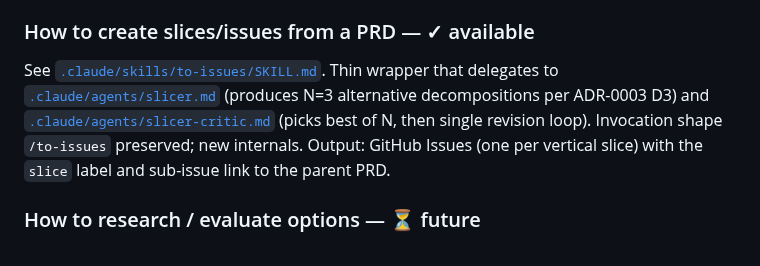
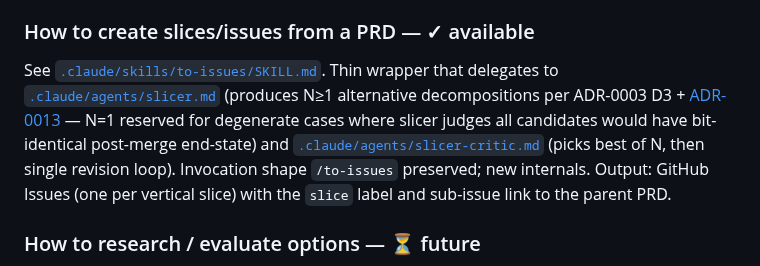
Before and after one commit to vojtech-stas/project-claude, a Markdown page: CLAUDE.md, the part around the change. GitHub-like rendering.

Commit message:
docs(claude): update slicer N reference for ADR-0013 carveout
WHY: The "How to create slices/issues from a PRD" line previously
locked N=3 per ADR-0003 D3; ADR-0013 partially supersedes that
with an N=1 carveout for degenerate end-state cases. Update the
reference to N≥1 with the carveout cited inline so the
operational-logic section reflects the current contract.

Closes #117

Co-Authored-By: Claude Opus 4.7 (1M context) <noreply@anthropic.com>

```diff
--- a/CLAUDE.md
+++ b/CLAUDE.md
@@ -351,7 +351,7 @@ See [`.claude/skills/to-prd/SKILL.md`](.claude/skills/to-prd/SKILL.md) — **can
 See [`.claude/agents/adr-critic.md`](.claude/agents/adr-critic.md). Invoked by `/to-prd` in parallel with `prd-critic` whenever a macro-ADR is drafted alongside a PRD (per ADR-0004 D1). Mirrors `prd-critic`'s ≤3-round APPROVE/BLOCK loop and I5 escalation surface; rubric is ADR-specific (convention compliance, cross-ADR consistency, supersession explicit by D-ID, bootstrap-mode policy acknowledged, immutability respected). Both critics must APPROVE before `/to-prd` posts.
 
 ### How to create slices/issues from a PRD — ✓ available
-See [`.claude/skills/to-issues/SKILL.md`](.claude/skills/to-issues/SKILL.md). Thin wrapper that delegates to [`.claude/agents/slicer.md`](.claude/agents/slicer.md) (produces N=3 alternative decompositions per ADR-0003 D3) and [`.claude/agents/slicer-critic.md`](.claude/agents/slicer-critic.md) (picks best of N, then single revision loop). Invocation shape `/to-issues` preserved; new internals. Output: GitHub Issues (one per vertical slice) with the `slice` label and sub-issue link to the parent PRD.
+See [`.claude/skills/to-issues/SKILL.md`](.claude/skills/to-issues/SKILL.md). Thin wrapper that delegates to [`.claude/agents/slicer.md`](.claude/agents/slicer.md) (produces N≥1 alternative decompositions per ADR-0003 D3 + [ADR-0013](decisions/0013-slicer-n3-contract-refined.md) — N=1 reserved for degenerate cases where slicer judges all candidates would have bit-identical post-merge end-state) and [`.claude/agents/slicer-critic.md`](.claude/agents/slicer-critic.md) (picks best of N, then single revision loop). Invocation shape `/to-issues` preserved; new internals. Output: GitHub Issues (one per vertical slice) with the `slice` label and sub-issue link to the parent PRD.
 
 ### How to research / evaluate options — ⏳ future
 Will be a `researcher` subagent with restricted tools (read + WebFetch only). Returns clean findings to the main agent.
```
